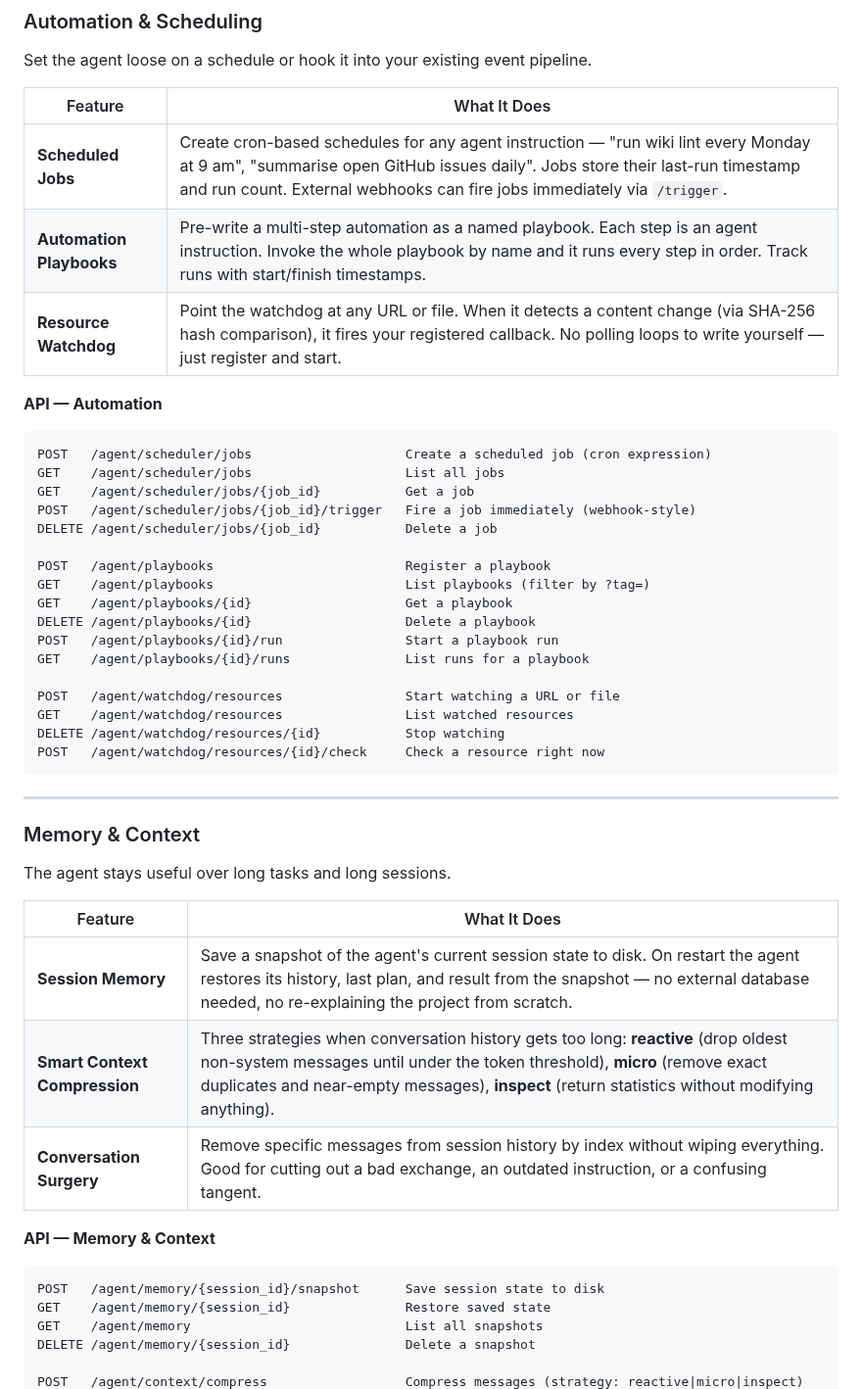
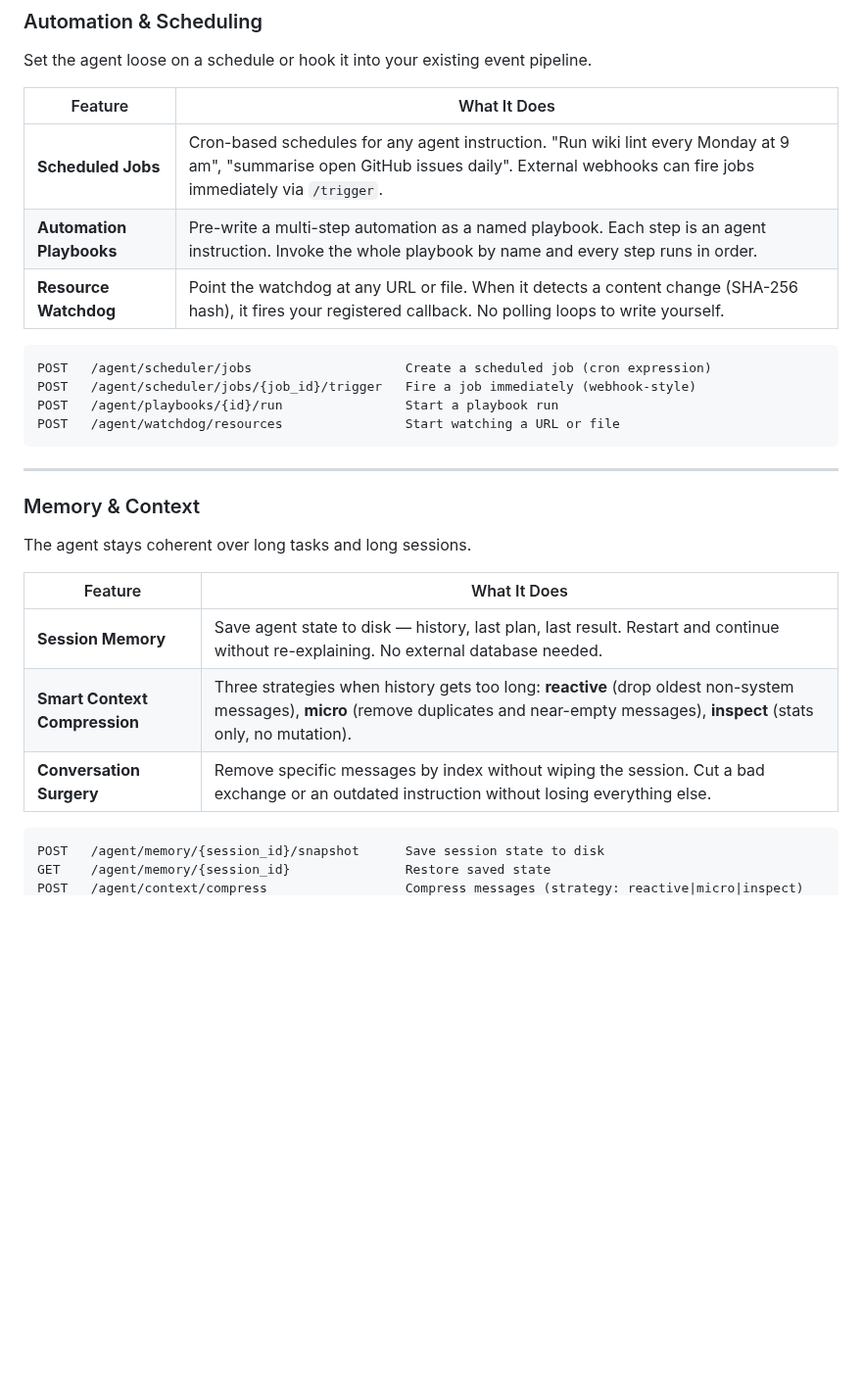
Before and after one commit to strikersam/local-llm-server, a Markdown page: README.md, the part around one of its changes. Shown at 98% size. Drawn GitHub-style; blank space fills up the shorter version.

````diff
--- a/README.md
+++ b/README.md
@@ -63,50 +151,30 @@ Set the agent loose on a schedule or hook it into your existing event pipeline.
 
 | Feature | What It Does |
 |---------|-------------|
-| **Scheduled Jobs** | Create cron-based schedules for any agent instruction — "run wiki lint every Monday at 9 am", "summarise open GitHub issues daily". Jobs store their last-run timestamp and run count. External webhooks can fire jobs immediately via `/trigger`. |
-| **Automation Playbooks** | Pre-write a multi-step automation as a named playbook. Each step is an agent instruction. Invoke the whole playbook by name and it runs every step in order. Track runs with start/finish timestamps. |
-| **Resource Watchdog** | Point the watchdog at any URL or file. When it detects a content change (via SHA-256 hash comparison), it fires your registered callback. No polling loops to write yourself — just register and start. |
-
-**API — Automation**
+| **Scheduled Jobs** | Cron-based schedules for any agent instruction. "Run wiki lint every Monday at 9 am", "summarise open GitHub issues daily". External webhooks can fire jobs immediately via `/trigger`. |
+| **Automation Playbooks** | Pre-write a multi-step automation as a named playbook. Each step is an agent instruction. Invoke the whole playbook by name and every step runs in order. |
+| **Resource Watchdog** | Point the watchdog at any URL or file. When it detects a content change (SHA-256 hash), it fires your registered callback. No polling loops to write yourself. |
 
 ```
 POST   /agent/scheduler/jobs                    Create a scheduled job (cron expression)
-GET    /agent/scheduler/jobs                    List all jobs
-GET    /agent/scheduler/jobs/{job_id}           Get a job
 POST   /agent/scheduler/jobs/{job_id}/trigger   Fire a job immediately (webhook-style)
-DELETE /agent/scheduler/jobs/{job_id}           Delete a job
-
-POST   /agent/playbooks                         Register a playbook
-GET    /agent/playbooks                         List playbooks (filter by ?tag=)
-GET    /agent/playbooks/{id}                    Get a playbook
-DELETE /agent/playbooks/{id}                    Delete a playbook
 POST   /agent/playbooks/{id}/run                Start a playbook run
-GET    /agent/playbooks/{id}/runs               List runs for a playbook
-
 POST   /agent/watchdog/resources                Start watching a URL or file
-GET    /agent/watchdog/resources                List watched resources
-DELETE /agent/watchdog/resources/{id}           Stop watching
-POST   /agent/watchdog/resources/{id}/check     Check a resource right now
 ```
 
 ---
 
 ### Memory & Context
 
-The agent stays useful over long tasks and long sessions.
+The agent stays coherent over long tasks and long sessions.
 
 | Feature | What It Does |
 |---------|-------------|
-| **Session Memory** | Save a snapshot of the agent's current session state to disk. On restart the agent restores its history, last plan, and result from the snapshot — no external database needed, no re-explaining the project from scratch. |
-| **Smart Context Compression** | Three strategies when conversation history gets too long: **reactive** (drop oldest non-system messages until under the token threshold), **micro** (remove exact duplicates and near-empty messages), **inspect** (return statistics without modifying anything). |
-| **Conversation Surgery** | Remove specific messages from session history by index without wiping everything. Good for cutting out a bad exchange, an outdated instruction, or a confusing tangent. |
-
-**API — Memory & Context**
+| **Session Memory** | Save agent state to disk — history, last plan, last result. Restart and continue without re-explaining. No external database needed. |
+| **Smart Context Compression** | Three strategies when history gets too long: **reactive** (drop oldest non-system messages), **micro** (remove duplicates and near-empty messages), **inspect** (stats only, no mutation). |
+| **Conversation Surgery** | Remove specific messages by index without wiping the session. Cut a bad exchange or an outdated instruction without losing everything else. |
 
 ```
 POST   /agent/memory/{session_id}/snapshot      Save session state to disk
 GET    /agent/memory/{session_id}               Restore saved state
-GET    /agent/memory                            List all snapshots
-DELETE /agent/memory/{session_id}               Delete a snapshot
-
 POST   /agent/context/compress                  Compress messages (strategy: reactive|micro|inspect)
````
Also changed, not shown: other parts of README.md (+205 -153 lines).
